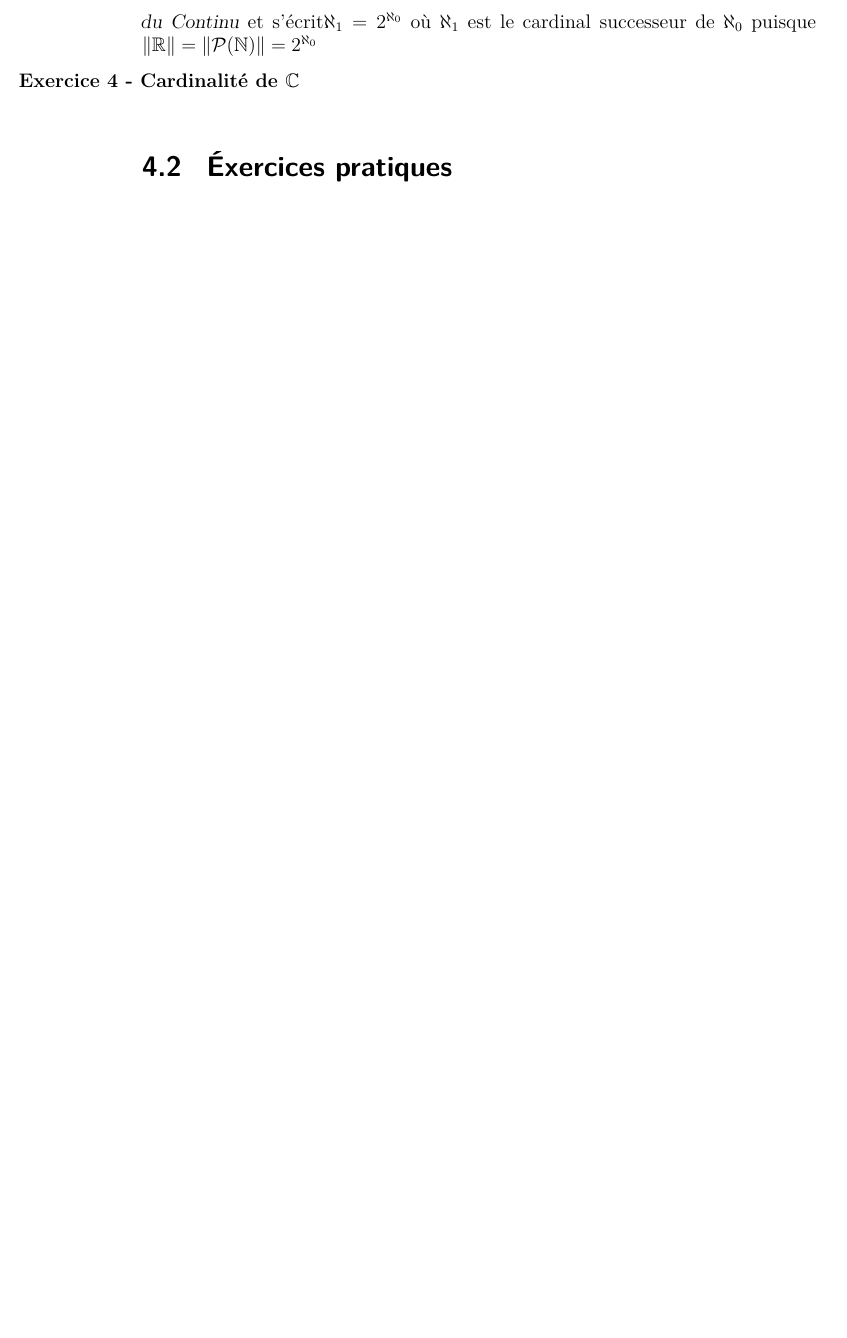
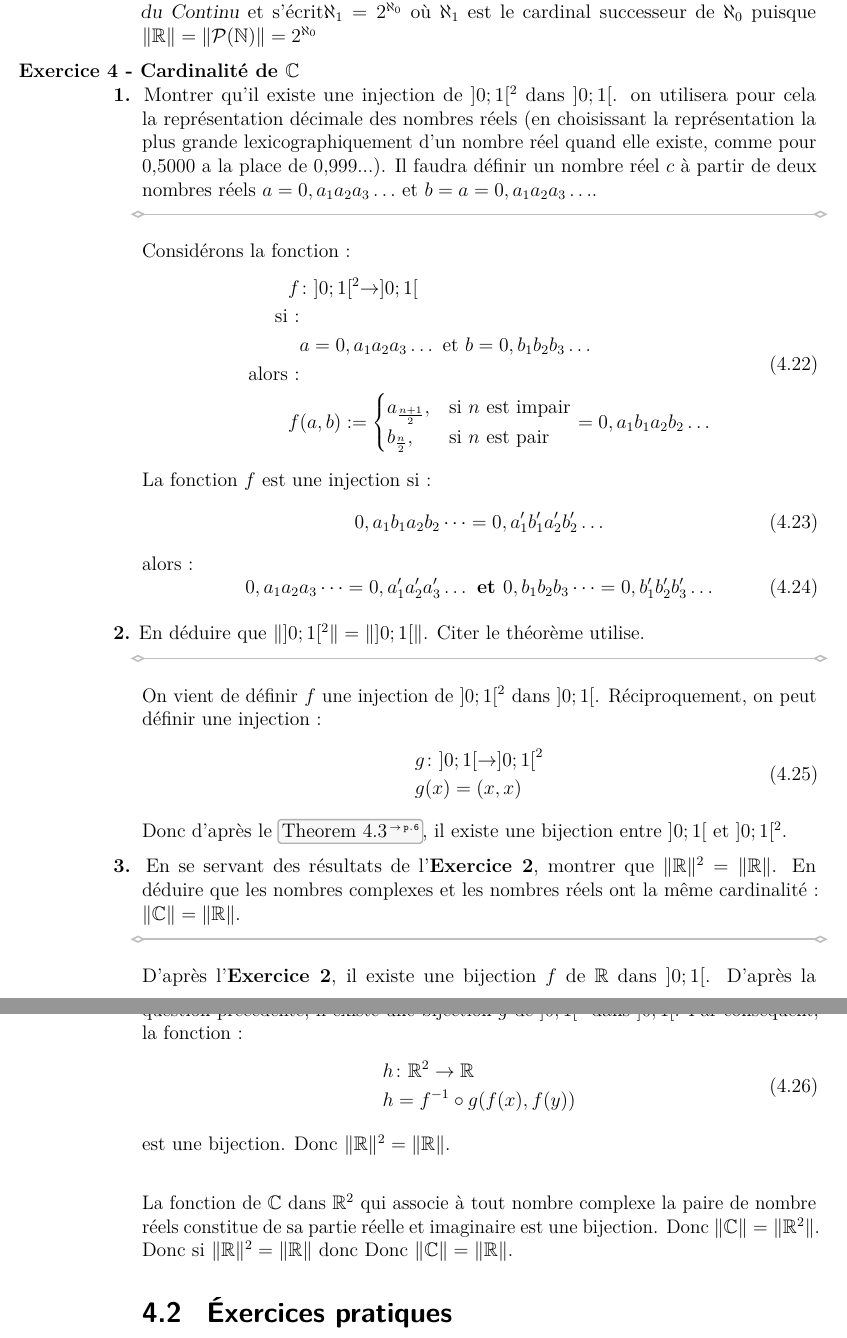
Before and after one commit to Jaggernaute/CAL-S3, a LaTeX thesis (thesis.tex, which reads chapters/TD.tex): part of page 14 of 15 before the commit and two parts of pages 14 and 15 of 16 after it, the two joined at a grey line, cut so that both start at the same text, the shorter picture padded with empty space. Compiled offline with pdfLaTeX.

Commit message:
Updates from Overleaf

```diff
--- a/chapters/TD.tex
+++ b/chapters/TD.tex
@@ -183,6 +186,54 @@
     Cantor conjectura que tout ensemble de réels est soit au plus dénombrable, soit à la cardinalité de l'ensemble des réels (\emph{i.e.} du continu). Exprime dans la théorie des ensembles de Zermelo et Fraenkel, cette conjecture s'appelle l'\emph{Hypothèse du Continu} et s'écrit\(\aleph_1=2^{\aleph_0}\) o\`u \(\aleph_1\) est le cardinal successeur de \(\aleph_0\) puisque \(\|\R\|=\|\mathcal{P}(\N)\|=2^{\aleph_0}\)\par
 
     \hspace*{-2.65cm}\textbf{Exercice 4 - Cardinalité de \(\C\)}\\
+    \hspace*{-1.5em}\textbf{1.} Montrer qu'il existe une injection de \(]0;1[^2\) dans \(]0;1[\). on utilisera pour cela la représentation décimale des nombres réels (en choisissant la représentation la plus grande lexicographiquement d'un nombre réel quand elle existe, comme pour 0,5000 a la place de 0,999...). Il faudra définir un nombre réel \(c\) à partir de deux nombres réels \(a=0,a_1a_2a_3\dots\) et \(b=a=0,a_1a_2a_3\dots\).\par
+    \headrule
+    Considérons la fonction :
+    \begin{equation}
+    \begin{split}
+        f&\colon]0;1[^2\rightarrow]0;1[\\
+        \text{si :}&\\
+        &a=0,a_1a_2a_3\dots \text{ et } b=0,b_1b_2b_3\dots\\
+        \text{alors :}&\\
+        f&(a,b) :=
+        \begin{cases}
+        a_{\frac{n+1}{2}}, & \text{si } n \text{ est impair} \\
+        b_{\frac{n}{2}}, & \text{si } n \text{ est pair}
+        \end{cases}
+        = 0,a_1b_1a_2b_2\dots
+    \end{split}
+    \end{equation}
+    La fonction \(f\) est une injection si :
+    \begin{equation}
+        0,a_1b_1a_2b_2\dots = 0,a_1'b_1'a_2'b_2'\dots
+    \end{equation}
+    alors :
+    \begin{equation}
+        0,a_1a_2a_3\dots=0,a_1'a_2'a_3'\dots\textbf{ et }0,b_1b_2b_3\dots=0,b_1'b_2'b_3'\dots
+    \end{equation}
 
+    \hspace*{-1.5em}\textbf{2.} En déduire que \(\|]0;1[^2\|=\|]0;1[\|\). Citer le théorème utilise.\par
+    \headrule
+    On vient de définir \(f\) une injection de \(]0;1[^2\text{ dans }]0;1[\). Réciproquement, on peut définir une injection :
+    \begin{equation}
+    \begin{split}
+        g&\colon]0;1[\rightarrow]0;1[^2\\
+        g&(x)=(x,x)
+    \end{split}
+    \end{equation}
+    Donc d'après le \Cref{cantor-schroder-bernstein}, il existe une bijection entre \(]0;1[\text{ et }]0;1[^2\).
+
+    \hspace*{-1.5em}\textbf{3.} En se servant des résultats de l'\textbf{Exercice 2}, montrer que \(\|\R\|^2=\|\R\|\). En déduire que les nombres complexes et les nombres réels ont la même cardinalité : \(\|\C\|=\|\R\|\).\par
+    \headrule
+    D'après l'\textbf{Exercice 2}, il existe une bijection \(f\) de \(\R\) dans \(]0;1[\). D'après la question précédente, il existe une bijection \(g\) de \(]0;1[^2\text{ dans }]0;1[\). Par conséquent, la fonction :
+    \begin{equation}
+    \begin{split}
+        h&\colon\R^2\rightarrow\R\\
+        h&=f^{-1}\circ g(f(x),f(y))
+    \end{split}
+    \end{equation}
+    est une bijection. Donc \(\|\R\|^2=\|\R\|\).\par
+    \vspace{\baselineskip}
+    La fonction de \(\C\) dans \(\R^2\) qui associe à tout nombre complexe la paire de nombre réels constitue de sa partie réelle et imaginaire est une bijection. Donc \(\|\C\|=\|\R^2\|\). Donc si \(\|\R\|^2=\|\R\|\) donc Donc \(\|\C\|=\|\R\|\).
 
     \section{\'Exercices pratiques}\label{sec:etudes_cas}
```
Also changed, not shown: chapters/TD.tex (5 more changed lines).
